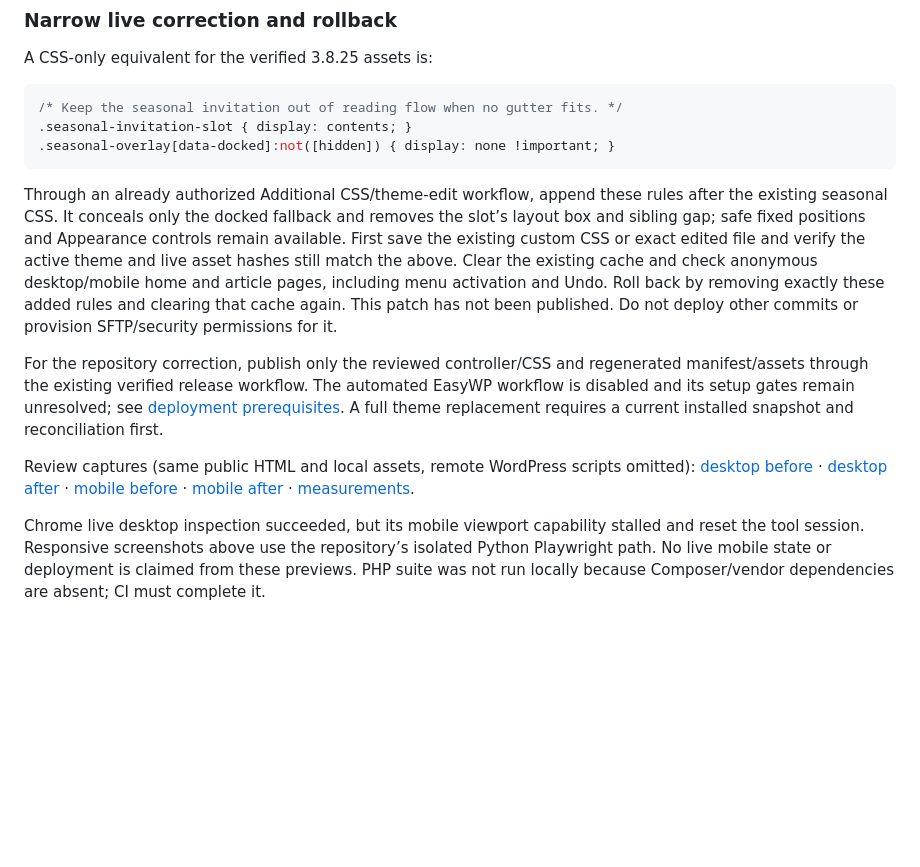
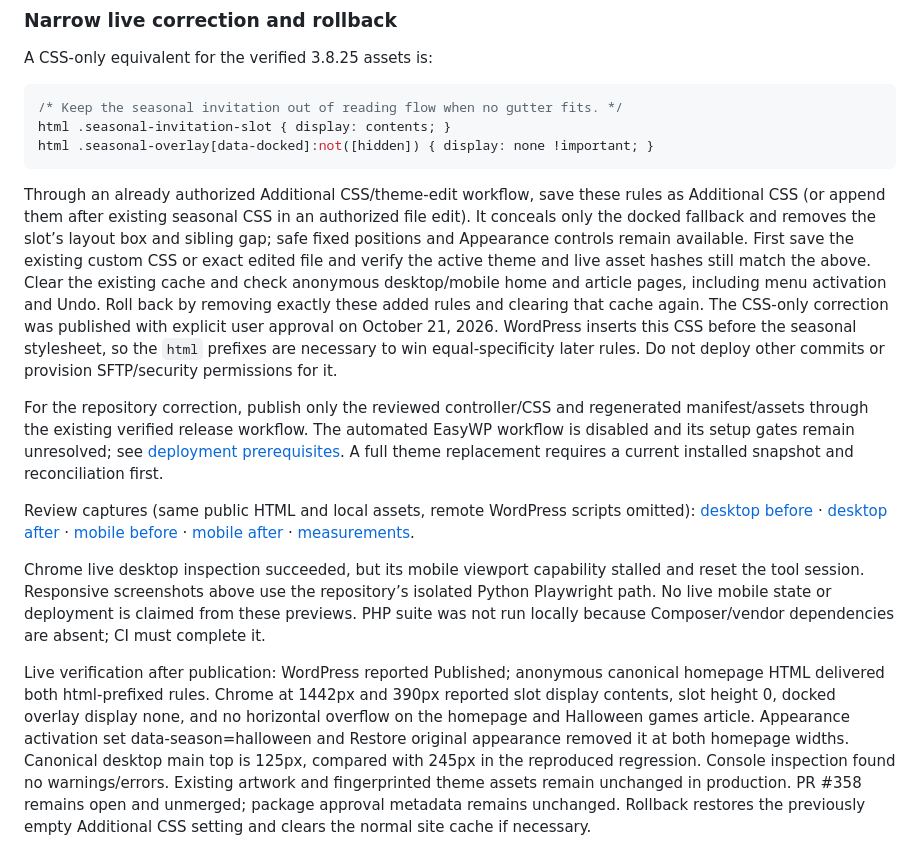
Before and after one commit to schwegler/tacobout.online, a Markdown page: docs/seasonal-appearance.md, the part around the change. GitHub-like rendering; blank space fills up the shorter version.

Commit message:
Record verified live CSS spacing correction and cascade requirement

````diff
--- a/docs/seasonal-appearance.md
+++ b/docs/seasonal-appearance.md
@@ -59,11 +59,11 @@ A CSS-only equivalent for the verified 3.8.25 assets is:
 
 ```css
 /* Keep the seasonal invitation out of reading flow when no gutter fits. */
-.seasonal-invitation-slot { display: contents; }
-.seasonal-overlay[data-docked]:not([hidden]) { display: none !important; }
+html .seasonal-invitation-slot { display: contents; }
+html .seasonal-overlay[data-docked]:not([hidden]) { display: none !important; }
 ```
 
-Through an already authorized Additional CSS/theme-edit workflow, append these rules after the existing seasonal CSS. It conceals only the docked fallback and removes the slot’s layout box and sibling gap; safe fixed positions and Appearance controls remain available. First save the existing custom CSS or exact edited file and verify the active theme and live asset hashes still match the above. Clear the existing cache and check anonymous desktop/mobile home and article pages, including menu activation and Undo. Roll back by removing exactly these added rules and clearing that cache again. This patch has not been published. Do not deploy other commits or provision SFTP/security permissions for it.
+Through an already authorized Additional CSS/theme-edit workflow, save these rules as Additional CSS (or append them after existing seasonal CSS in an authorized file edit). It conceals only the docked fallback and removes the slot’s layout box and sibling gap; safe fixed positions and Appearance controls remain available. First save the existing custom CSS or exact edited file and verify the active theme and live asset hashes still match the above. Clear the existing cache and check anonymous desktop/mobile home and article pages, including menu activation and Undo. Roll back by removing exactly these added rules and clearing that cache again. The CSS-only correction was published with explicit user approval on October 21, 2026. WordPress inserts this CSS before the seasonal stylesheet, so the `html` prefixes are necessary to win equal-specificity later rules. Do not deploy other commits or provision SFTP/security permissions for it.
 
 For the repository correction, publish only the reviewed controller/CSS and regenerated manifest/assets through the existing verified release workflow. The automated EasyWP workflow is disabled and its setup gates remain unresolved; see [deployment prerequisites](easywp-deployment.md). A full theme replacement requires a current installed snapshot and reconciliation first.
 
@@ -71,3 +71,5 @@ Review captures (same public HTML and local assets, remote WordPress scripts omi
 [desktop before](screenshots/seasonal-compact/before-1440.png) · [desktop after](screenshots/seasonal-compact/after-1440.png) · [mobile before](screenshots/seasonal-compact/before-390.png) · [mobile after](screenshots/seasonal-compact/after-390.png) · [measurements](screenshots/seasonal-compact/results.json).
 
 Chrome live desktop inspection succeeded, but its mobile viewport capability stalled and reset the tool session. Responsive screenshots above use the repository’s isolated Python Playwright path. No live mobile state or deployment is claimed from these previews. PHP suite was not run locally because Composer/vendor dependencies are absent; CI must complete it.
+
+Live verification after publication: WordPress reported Published; anonymous canonical homepage HTML delivered both html-prefixed rules. Chrome at 1442px and 390px reported slot display contents, slot height 0, docked overlay display none, and no horizontal overflow on the homepage and Halloween games article. Appearance activation set data-season=halloween and Restore original appearance removed it at both homepage widths. Canonical desktop main top is 125px, compared with 245px in the reproduced regression. Console inspection found no warnings/errors. Existing artwork and fingerprinted theme assets remain unchanged in production. PR #358 remains open and unmerged; package approval metadata remains unchanged. Rollback restores the previously empty Additional CSS setting and clears the normal site cache if necessary.
````
